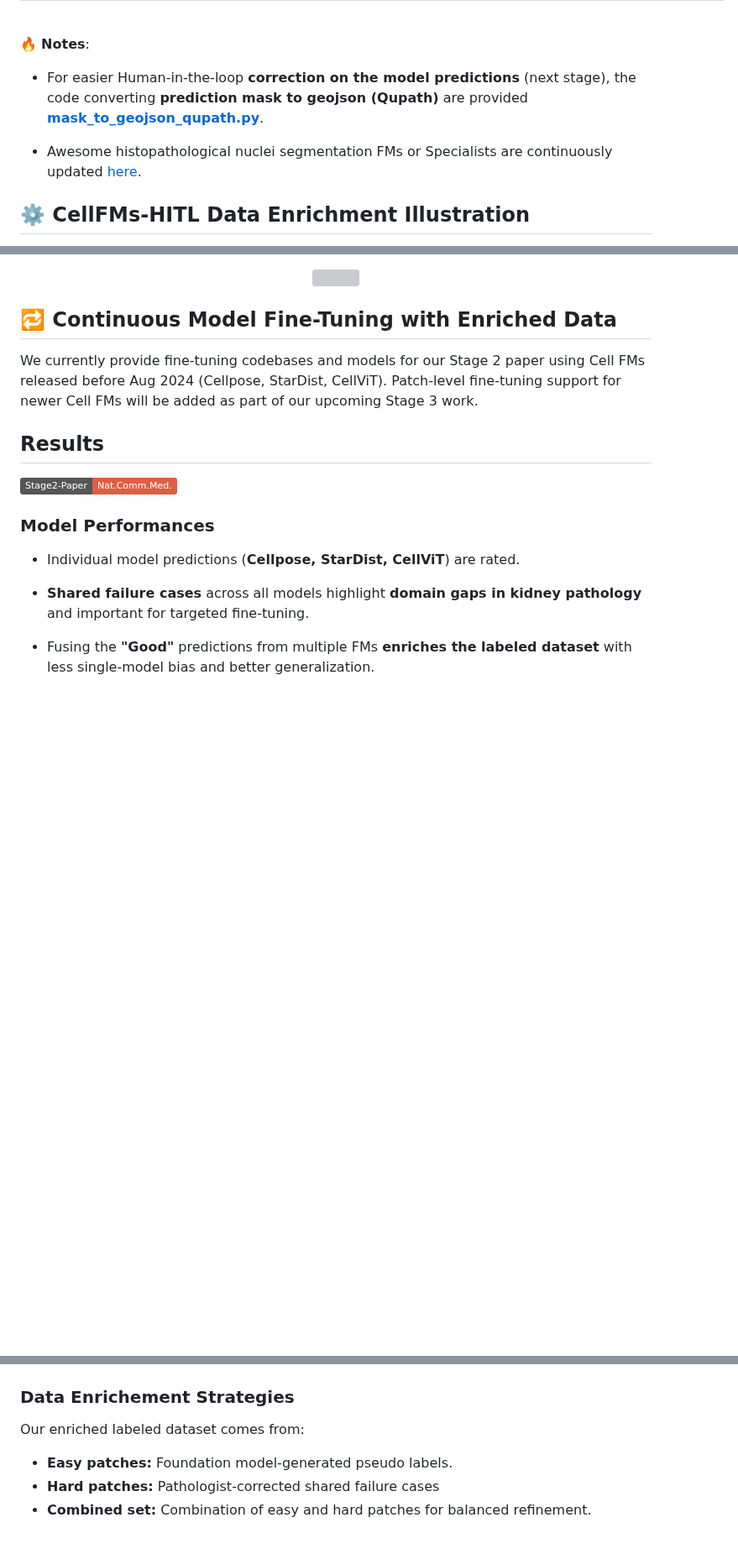
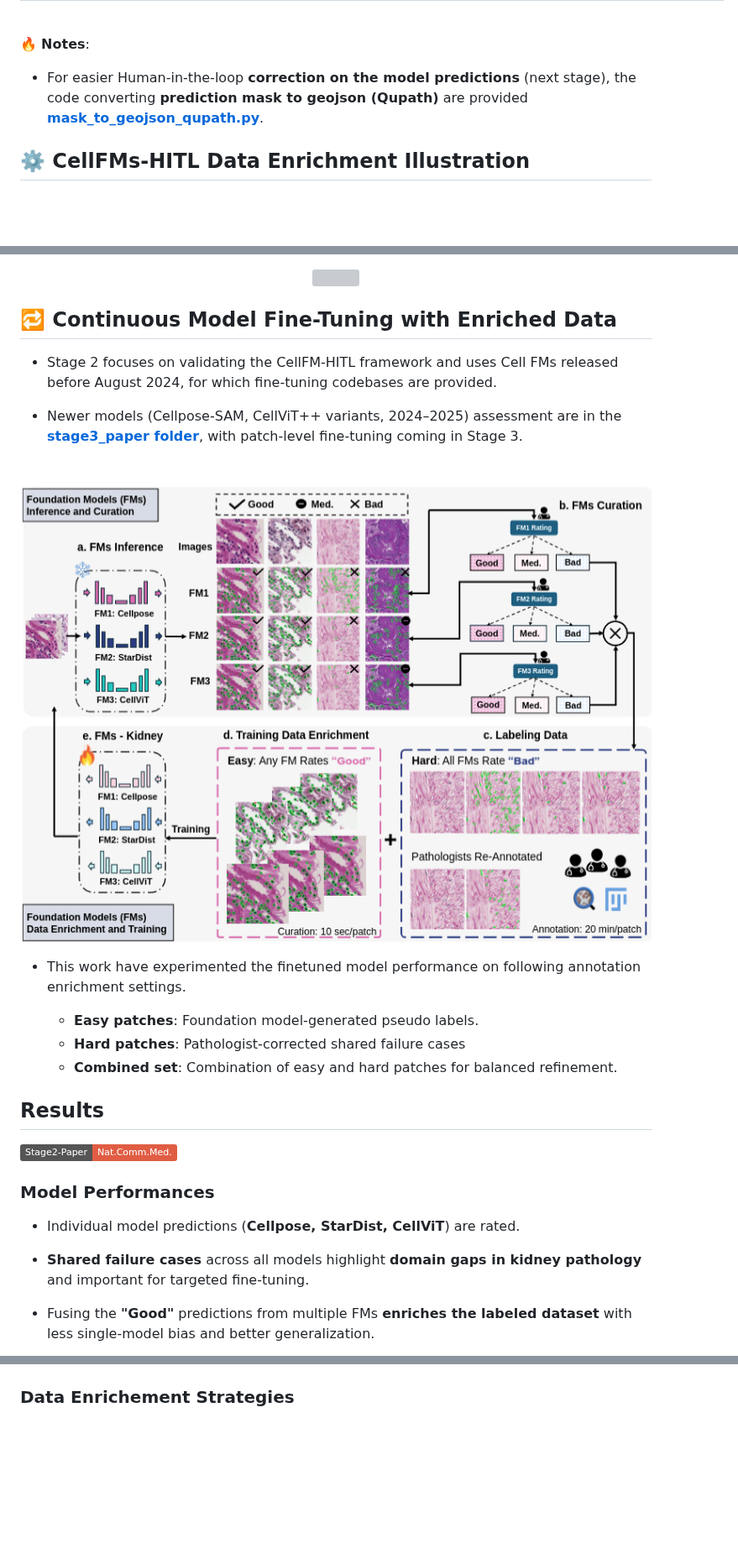
Before and after one commit to hrlblab/AFM_kidney_cells, a Markdown page: README.md, 3 parts joined by grey strips. Shown at 84% size. Drawn GitHub-style; badges without logos; blank space fills up the shorter version; grey boxes are pictures that could not be loaded.

```diff
--- a/README.md
+++ b/README.md
@@ -93,7 +93,6 @@ The tables summarize the evaluated SOTA cell FMs, their code sources, and our cu
 🔥 **Notes**:
 - For easier Human-in-the-loop **correction on the model predictions** (next stage), the code converting **prediction mask to geojson (Qupath)** are provided [**mask_to_geojson_qupath.py**](mask_to_geojson_qupath.py).
 
-- Awesome histopathological nuclei segmentation FMs or Specialists are continuously updated [here](#awesome-histopathological-nuclei-segmentation-models).
 
 
 
@@ -130,9 +129,25 @@ The tables summarize the evaluated SOTA cell FMs, their code sources, and our cu
 
 ## 🔁 Continuous Model Fine-Tuning with Enriched Data
 
-We currently provide fine-tuning codebases and models for our Stage 2 paper using Cell FMs released before Aug 2024 (Cellpose, StarDist, CellViT). Patch-level fine-tuning support for newer Cell FMs will be added as part of our upcoming Stage 3 work.
+- Stage 2 focuses on validating the CellFM-HITL framework and uses Cell FMs released before August 2024, for which fine-tuning codebases are provided.
 
 
+
+- Newer models (Cellpose-SAM, CellViT++ variants, 2024–2025) assessment are in the [**stage3_paper folder**](stage3_paper), with patch-level fine-tuning coming in Stage 3.
+
+<br>
+
+
+<p align="center">
+  <img src="assets/HITL-pipelines.png" width="800">
+</p>
+
+- This work have experimented the finetuned model performance on following annotation enrichment settings.
+
+
+  - **Easy patches**: Foundation model-generated pseudo labels.
+  - **Hard patches**: Pathologist-corrected shared failure cases
+  - **Combined set**: Combination of easy and hard patches for balanced refinement.
 
 ## Results
 
@@ -153,12 +168,6 @@ We currently provide fine-tuning codebases and models for our Stage 2 paper usin
 </p>
 
 ### Data Enrichement Strategies
-
-Our enriched labeled dataset comes from:
-
-- **Easy patches:** Foundation model-generated pseudo labels.
-- **Hard patches:** Pathologist-corrected shared failure cases
-- **Combined set:** Combination of easy and hard patches for balanced refinement.
 
 <br>
 
```
Also changed, not shown: stage2_paper/README.md (+27 -10 lines), assets/experiment_table.png (added).
